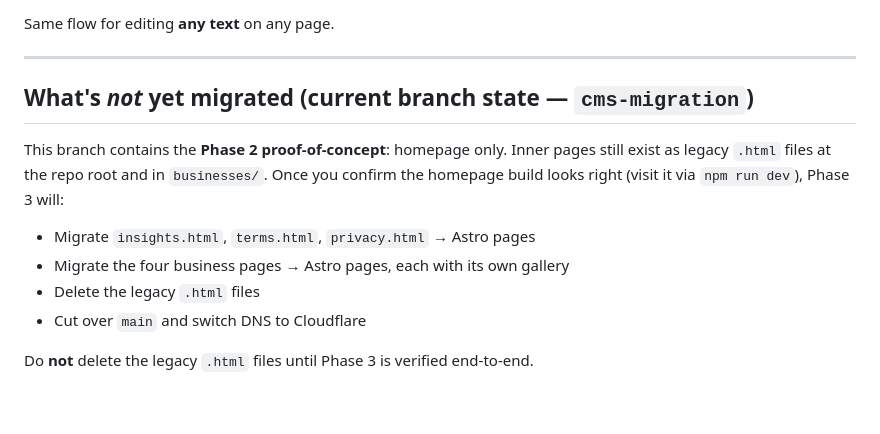
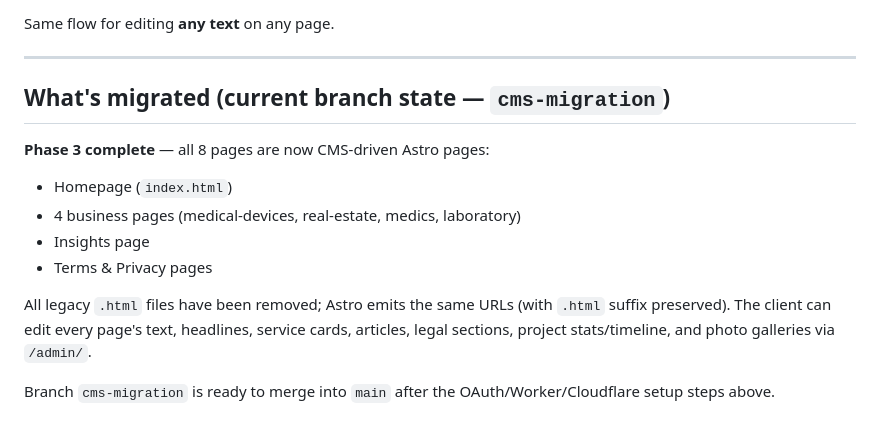
Before and after one commit to Ismail-K4747/gmltzs-website, a Markdown page: CMS-SETUP.md, the part around the change. Rendered like a GitHub page.

Commit message:
docs: mark Phase 3 migration complete

```diff
--- a/CMS-SETUP.md
+++ b/CMS-SETUP.md
@@ -98,14 +98,14 @@ Same flow for editing **any text** on any page.
 
 ---
 
-## What's *not* yet migrated (current branch state — `cms-migration`)
+## What's migrated (current branch state — `cms-migration`)
 
-This branch contains the **Phase 2 proof-of-concept**: homepage only.
-Inner pages still exist as legacy `.html` files at the repo root and in `businesses/`.
-Once you confirm the homepage build looks right (visit it via `npm run dev`), Phase 3 will:
-- Migrate `insights.html`, `terms.html`, `privacy.html` → Astro pages
-- Migrate the four business pages → Astro pages, each with its own gallery
-- Delete the legacy `.html` files
-- Cut over `main` and switch DNS to Cloudflare
+**Phase 3 complete** — all 8 pages are now CMS-driven Astro pages:
+- Homepage (`index.html`)
+- 4 business pages (medical-devices, real-estate, medics, laboratory)
+- Insights page
+- Terms & Privacy pages
 
-Do **not** delete the legacy `.html` files until Phase 3 is verified end-to-end.
+All legacy `.html` files have been removed; Astro emits the same URLs (with `.html` suffix preserved). The client can edit every page's text, headlines, service cards, articles, legal sections, project stats/timeline, and photo galleries via `/admin/`.
+
+Branch `cms-migration` is ready to merge into `main` after the OAuth/Worker/Cloudflare setup steps above.
```
